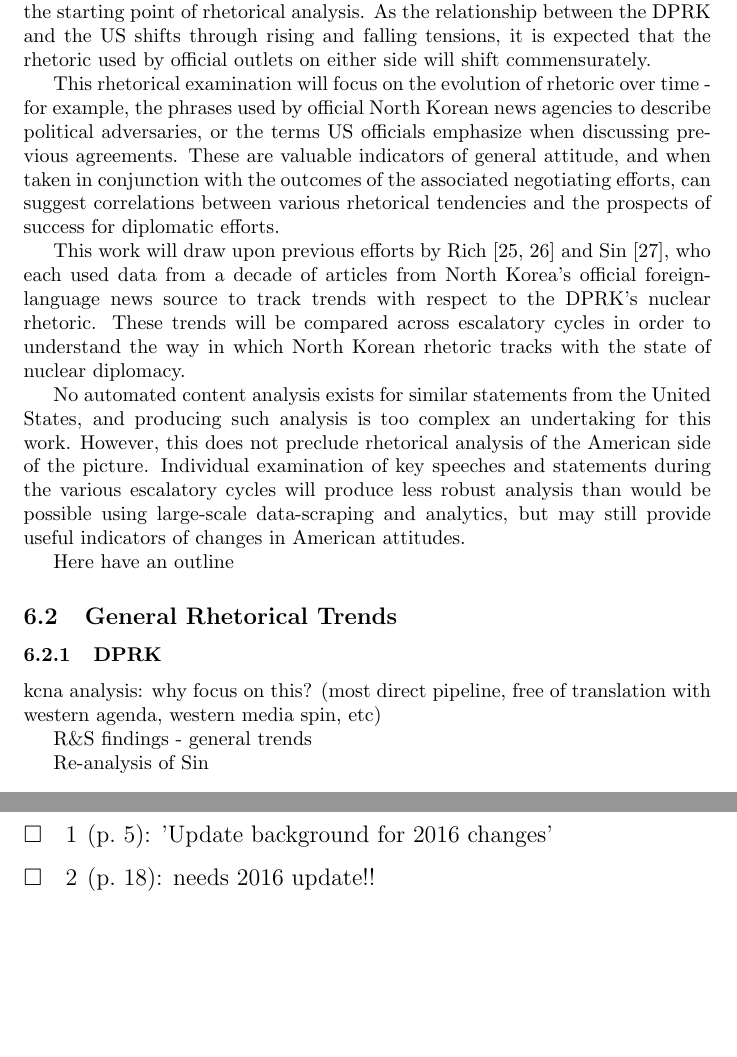
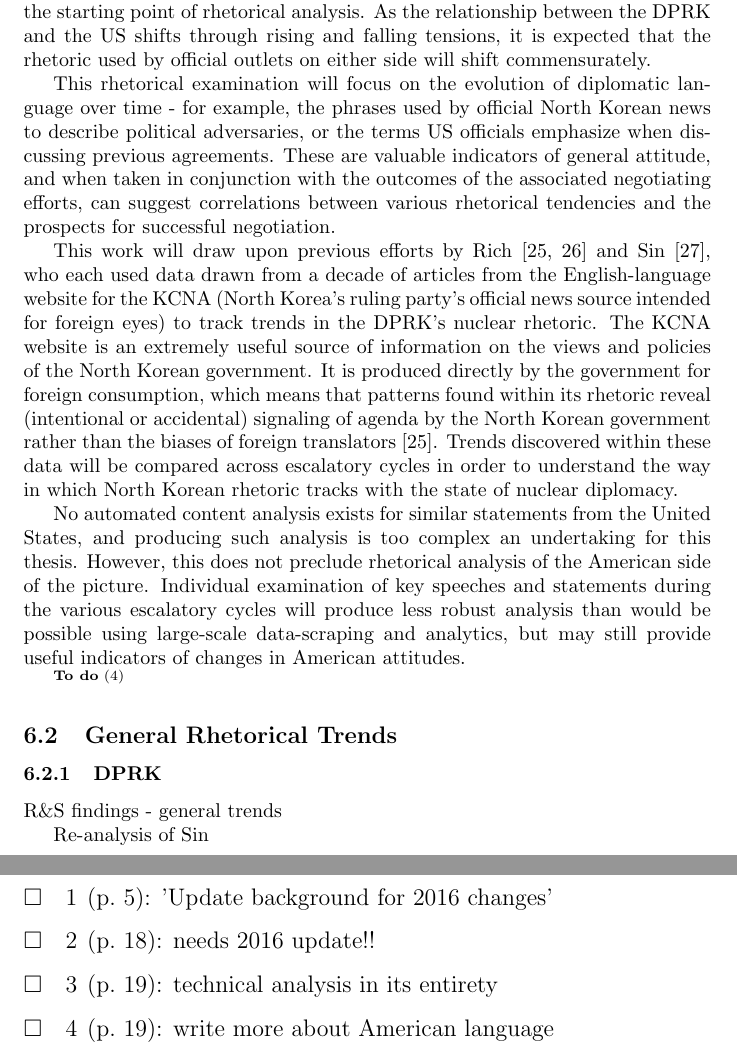
Before and after one commit to HaleyB-E/thesis, a LaTeX thesis (thesis/thesis.tex): two parts of pages 21 and 27 of 27, joined at a grey line, cut so that both start at the same text, the shorter picture padded with empty space. Compiled offline with pdfLaTeX.

Commit message:
rewrote rhetoric methodology to include why KCNA

```diff
--- a/thesis/thesis.tex
+++ b/thesis/thesis.tex
@@ -357,31 +359,26 @@ In conjunction, this information reveals a great deal about North Korea's positi
 \subsection{Methodology}
 The development of the escalatory cycles model in the historical section forms the starting point of rhetorical analysis. As the relationship between the DPRK and the US shifts through rising and falling tensions, it is expected that the rhetoric used by official outlets on either side will shift commensurately.
 
-This rhetorical examination will focus on the evolution of rhetoric over time - for example, the phrases used by official North Korean news agencies to describe political adversaries, or the terms US officials emphasize when discussing previous agreements. These are valuable indicators of general attitude, and when taken in conjunction with the outcomes of the associated negotiating efforts, can suggest correlations between various rhetorical tendencies and the prospects of success for diplomatic efforts.
+This rhetorical examination will focus on the evolution of diplomatic language over time - for example, the phrases used by official North Korean news to describe political adversaries, or the terms US officials emphasize when discussing previous agreements. These are valuable indicators of general attitude, and when taken in conjunction with the outcomes of the associated negotiating efforts, can suggest correlations between various rhetorical tendencies and the prospects for successful negotiation.
 
-This work will draw upon previous efforts by Rich \cite{rich12, rich14} and Sin \cite{sin}, who each used data from a decade of articles from North Korea's official foreign-language news source to track trends with respect to the DPRK's nuclear rhetoric. These trends will be compared across escalatory cycles in order to understand the way in which North Korean rhetoric tracks with the state of nuclear diplomacy.
+This work will draw upon previous efforts by Rich \cite{rich12, rich14} and Sin \cite{sin}, who each used data drawn from a decade of articles from the English-language website for the KCNA (North Korea's ruling party's official news source intended for foreign eyes) to track trends in the DPRK's nuclear rhetoric. The KCNA website is an extremely useful source of information on the views and policies of the North Korean government. It is produced directly by the government for foreign consumption, which means that patterns found within its rhetoric reveal (intentional or accidental) signaling of agenda by the North Korean government rather than the biases of foreign translators \cite{rich12}. Trends discovered within these data will be compared across escalatory cycles in order to understand the way in which North Korean rhetoric tracks with the state of nuclear diplomacy.
 
-No automated content analysis exists for similar statements from the United States, and producing such analysis is too complex an undertaking for this work. However, this does not preclude rhetorical analysis of the American side of the picture. Individual examination of key speeches and statements during the various escalatory cycles will produce less robust analysis than would be possible using large-scale data-scraping and analytics, but may still provide useful indicators of changes in American attitudes.
+No automated content analysis exists for similar statements from the United States, and producing such analysis is too complex an undertaking for this thesis. However, this does not preclude rhetorical analysis of the American side of the picture. Individual examination of key speeches and statements during the various escalatory cycles will produce less robust analysis than would be possible using large-scale data-scraping and analytics, but may still provide useful indicators of changes in American attitudes.
 
-
-%Through examination of key words used in 15 years of articles posted on the English-language KCNA website, Rich
-
-
-%Through analysis of key words used in 15 years of KCNA articles, Rich uncovered a strong link between mentions of the United States and the DPRK’s nuclear program \cite{rich14}. Additionally, during a time period marked by international concern over North Korean military posturing and escalation, mentions of their nuclear program in KCNA articles were few and far between \cite{rich12}.
+\todo{write more about American language}
 
 %basically what we're gonna do here is take Rich and Sin's KCNA analysis as a starting point for that side of rhetoric and probably not do much independent analysis. meanwhile, while bleiker is super useful for initial rhetoric analysis of the US, we will focus our independent examinations on that angle since it's less well-established. Maybe we'll do some examination of KCNA docs around key times ourselves, but yeah.
 
-Here have an outline
-
 \subsection{General Rhetorical Trends}
 \subsubsection{DPRK}
-kcna analysis: why focus on this? (most direct pipeline, free of translation with western agenda, western media spin, etc)
+
+%Through analysis of key words used in 15 years of KCNA articles, Rich uncovered a strong link between mentions of the United States and the DPRK’s nuclear program \cite{rich14}. Additionally, during a time period marked by international concern over North Korean military posturing and escalation, mentions of their nuclear program in KCNA articles were few and far between \cite{rich12}.
 
 R\&S findings - general trends
 
 Re-analysis of Sin
 
-%The English-language website for the KCNA (North Korea's ruling party's official news site intended for foreign eyes) is an extremely useful source of information on the views and policies of the North Korean government. As it is produced directly by the government for foreign consumption, analysis of correlations and rhetorical shifts over time can provide data about how the DPRK wants to present itself, and by extension what its agenda may be \cite{rich12}.
+%
 
 \subsubsection{US}
 Bleiker's notes: 'rogue state' language, administration-specific but also overall
```
Also changed, not shown: thesis/thesis.tex (2 more changed lines), 1 other file.
